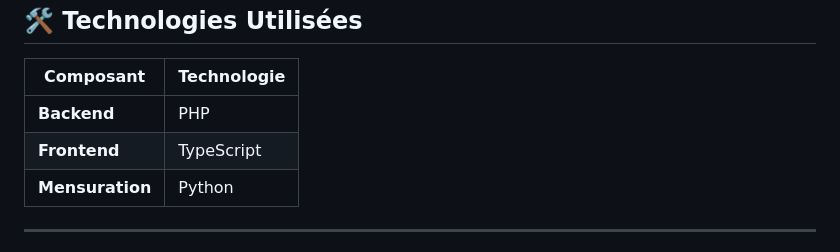
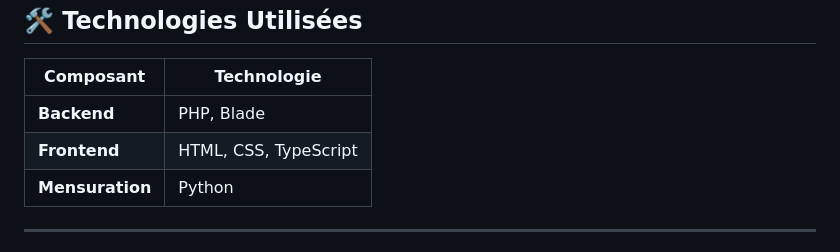
Before and after one commit to Bryann-coder/ProgWebProjet, a Markdown page: README.md, the part around the change. GitHub-like rendering.

Commit message:
FINAL PROJET

```diff
--- a/README.md
+++ b/README.md
@@ -118,8 +118,8 @@ pip install -r requirements.txt
 
 | Composant   | Technologie         |
 |-------------|---------------------|
-| **Backend** | PHP  |
-| **Frontend**| TypeScript  |
+| **Backend** | PHP, Blade  |
+| **Frontend**| HTML, CSS, TypeScript |
 | **Mensuration** | Python |
 
 ---
```
